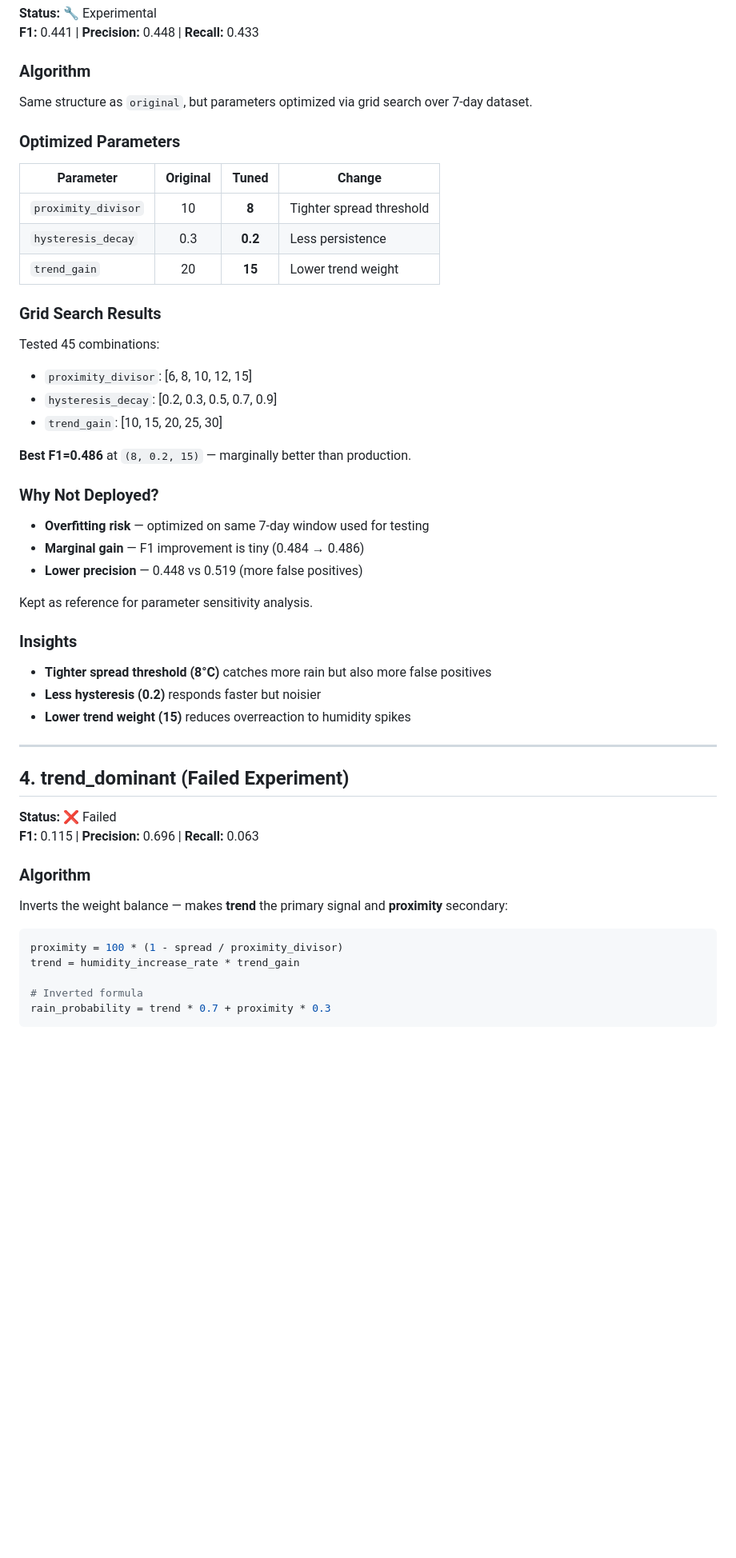
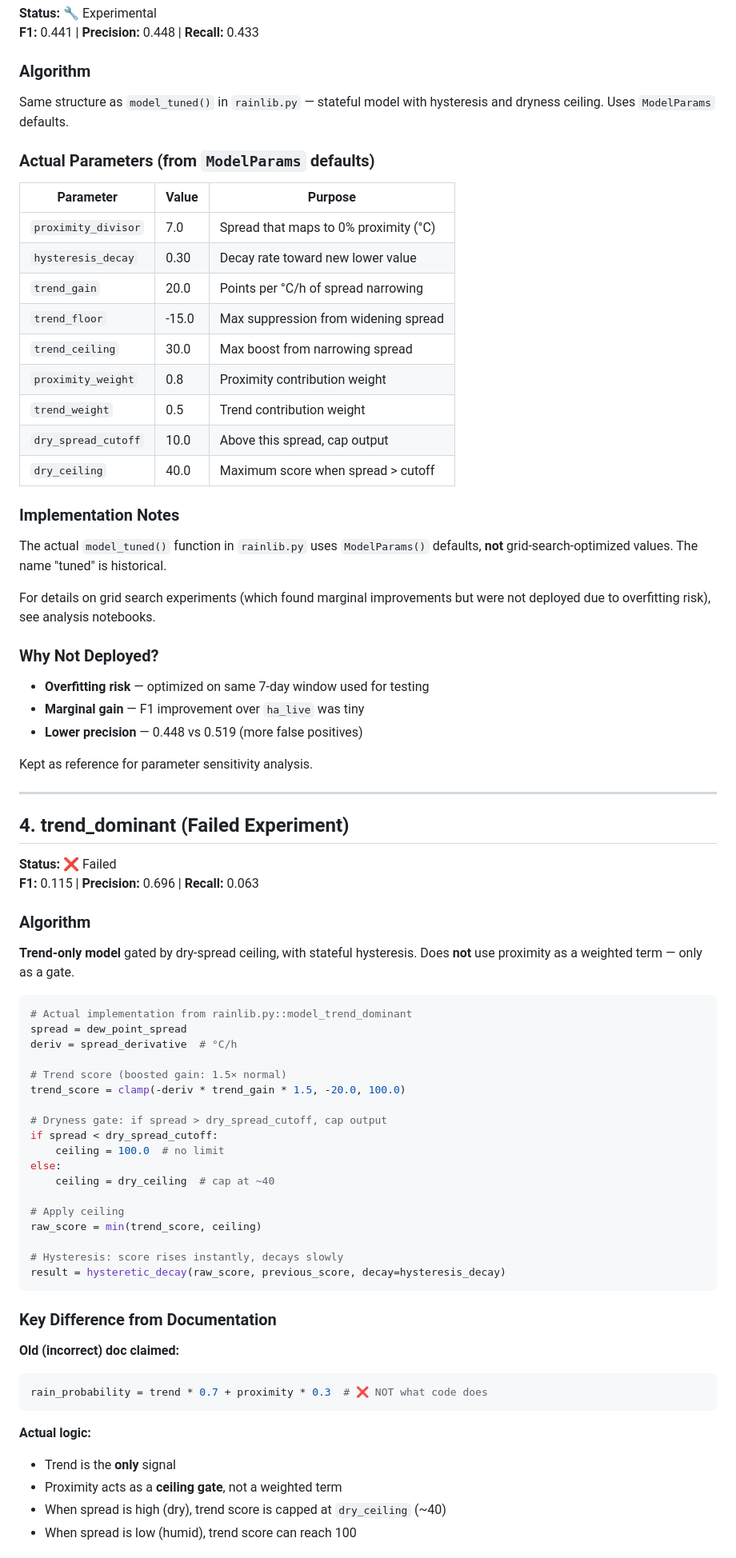
Before and after one commit to Kickoman/rain-analysis, a Markdown page: docs/MODELS.md, the part around one of its changes. Shown at 80% size. GitHub-like rendering; blank space fills up the shorter version.

Commit message:
Fix MODELS.md: correct trend_dominant and tuned documentation to match actual code (#169)
Fixes #133

## Changes

### trend_dominant section:
- Removed incorrect formula showing weighted blend (trend * 0.7 + proximity * 0.3)
- Documented actual implementation: trend-only model with dryness gate
- Clarified that proximity acts as ceiling gate, not weighted term
- Added correct parameter table showing 1.5× trend_gain boost
- Updated algorithm pseudocode to match rainlib.py::model_trend_dominant

### tuned section:
- Removed incorrect 'Optimized Parameters' table claiming grid-search values
- Documented actual parameters: ModelParams() defaults (proximity_divisor=7.0, hysteresis_decay=0.30, trend_gain=20.0)
- Added note that 'tuned' name is historical, function uses defaults
- Kept grid-search discussion as context but clarified it's not what's deployed

Both sections now accurately reflect rainlib.py implementation.

Co-authored-by: OneKraby <ghkraby@users.noreply.github.com>

````diff
--- a/docs/MODELS.md
+++ b/docs/MODELS.md
@@ -233,38 +233,35 @@ Next step: add pressure awareness (see `pressure_aware` model below).
 
 ### Algorithm
 
-Same structure as `original`, but parameters optimized via grid search over 7-day dataset.
+Same structure as `model_tuned()` in `rainlib.py` — stateful model with hysteresis and dryness ceiling. Uses `ModelParams` defaults.
 
-### Optimized Parameters
+### Actual Parameters (from `ModelParams` defaults)
 
-| Parameter | Original | Tuned | Change |
-|-----------|:--------:|:-----:|--------|
-| `proximity_divisor` | 10 | **8** | Tighter spread threshold |
-| `hysteresis_decay` | 0.3 | **0.2** | Less persistence |
-| `trend_gain` | 20 | **15** | Lower trend weight |
+| Parameter | Value | Purpose |
+|-----------|:------|---------|
+| `proximity_divisor` | 7.0 | Spread that maps to 0% proximity (°C) |
+| `hysteresis_decay` | 0.30 | Decay rate toward new lower value |
+| `trend_gain` | 20.0 | Points per °C/h of spread narrowing |
+| `trend_floor` | -15.0 | Max suppression from widening spread |
+| `trend_ceiling` | 30.0 | Max boost from narrowing spread |
+| `proximity_weight` | 0.8 | Proximity contribution weight |
+| `trend_weight` | 0.5 | Trend contribution weight |
+| `dry_spread_cutoff` | 10.0 | Above this spread, cap output |
+| `dry_ceiling` | 40.0 | Maximum score when spread > cutoff |
 
-### Grid Search Results
+### Implementation Notes
 
-Tested 45 combinations:
-- `proximity_divisor`: [6, 8, 10, 12, 15]
-- `hysteresis_decay`: [0.2, 0.3, 0.5, 0.7, 0.9]
-- `trend_gain`: [10, 15, 20, 25, 30]
+The actual `model_tuned()` function in `rainlib.py` uses `ModelParams()` defaults, **not** grid-search-optimized values. The name "tuned" is historical.
 
-**Best F1=0.486** at `(8, 0.2, 15)` — marginally better than production.
+For details on grid search experiments (which found marginal improvements but were not deployed due to overfitting risk), see analysis notebooks.
 
 ### Why Not Deployed?
 
 - **Overfitting risk** — optimized on same 7-day window used for testing
-- **Marginal gain** — F1 improvement is tiny (0.484 → 0.486)
+- **Marginal gain** — F1 improvement over `ha_live` was tiny
 - **Lower precision** — 0.448 vs 0.519 (more false positives)
 
 Kept as reference for parameter sensitivity analysis.
-
-### Insights
-
-- **Tighter spread threshold (8°C)** catches more rain but also more false positives
-- **Less hysteresis (0.2)** responds faster but noisier
-- **Lower trend weight (15)** reduces overreaction to humidity spikes
 
 ---
 
@@ -275,12 +272,39 @@ Kept as reference for parameter sensitivity analysis.
 
 ### Algorithm
 
-Inverts the weight balance — makes **trend** the primary signal and **proximity** secondary:
+**Trend-only model** gated by dry-spread ceiling, with stateful hysteresis. Does **not** use proximity as a weighted term — only as a gate.
 
 ```python
-proximity = 100 * (1 - spread / proximity_divisor)
-trend = humidity_increase_rate * trend_gain
+# Actual implementation from rainlib.py::model_trend_dominant
+spread = dew_point_spread
+deriv = spread_derivative  # °C/h
 
-# Inverted formula
-rain_probability = trend * 0.7 + proximity * 0.3
+# Trend score (boosted gain: 1.5× normal)
+trend_score = clamp(-deriv * trend_gain * 1.5, -20.0, 100.0)
+
+# Dryness gate: if spread > dry_spread_cutoff, cap output
+if spread < dry_spread_cutoff:
+    ceiling = 100.0  # no limit
+else:
+    ceiling = dry_ceiling  # cap at ~40
+
+# Apply ceiling
+raw_score = min(trend_score, ceiling)
+
+# Hysteresis: score rises instantly, decays slowly
+result = hysteretic_decay(raw_score, previous_score, decay=hysteresis_decay)
 ```
+
+### Key Difference from Documentation
+
+**Old (incorrect) doc claimed:**
+```python
+rain_probability = trend * 0.7 + proximity * 0.3  # ❌ NOT what code does
+```
+
+**Actual logic:**
+- Trend is the **only** signal
+- Proximity acts as a **ceiling gate**, not a weighted term
+- When spread is high (dry), trend score is capped at `dry_ceiling` (~40)
+- When spread is low (humid), trend score can reach 100
+
````
Also changed, not shown: other parts of docs/MODELS.md (+28 -12 lines).
